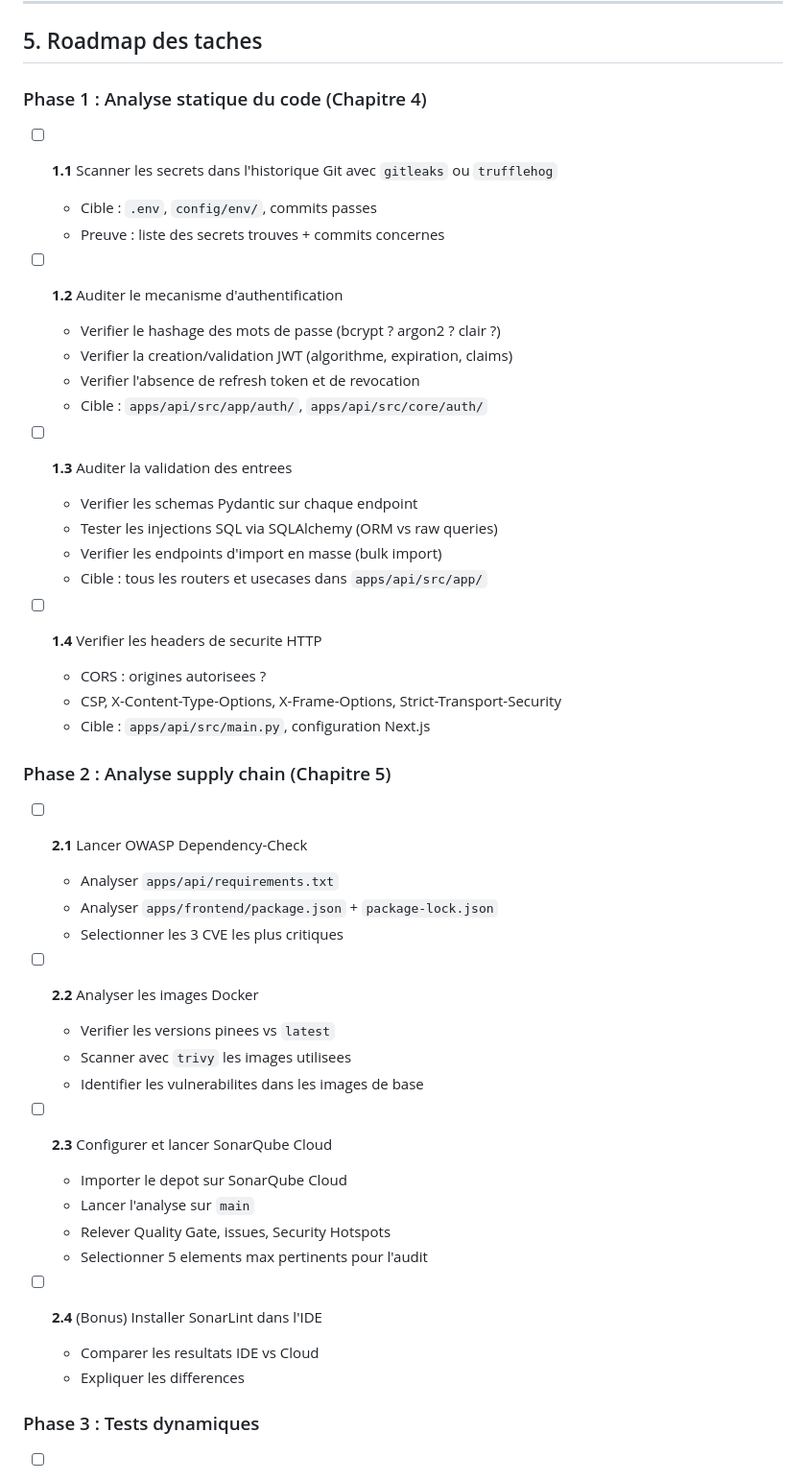
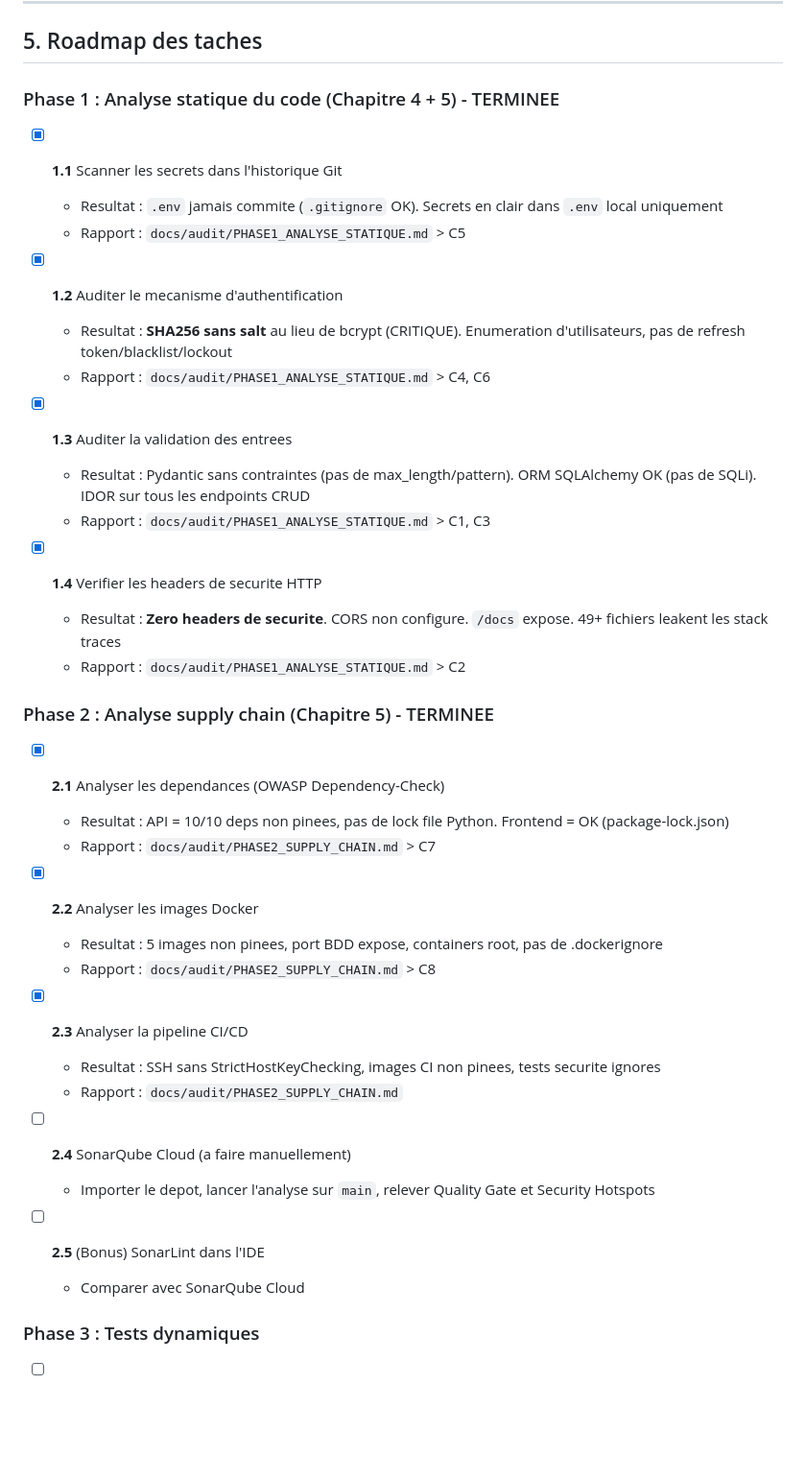
Before and after one commit to Sam-rst/EPSI_B3_MSPR-Groupe_MATS, a Markdown page: docs/audit/ROADMAP_AUDIT_SECURITE.md, the part around one of its changes. Shown at 96% size. Rendered like a GitHub page; blank space fills up the shorter version.

Commit message:
Mise a jour de la roadmap : Phases 1 et 2 terminees, synthese des 8 constats

```diff
--- a/docs/audit/ROADMAP_AUDIT_SECURITE.md
+++ b/docs/audit/ROADMAP_AUDIT_SECURITE.md
@@ -81,50 +81,43 @@
 
 ## 5. Roadmap des taches
 
-### Phase 1 : Analyse statique du code (Chapitre 4)
+### Phase 1 : Analyse statique du code (Chapitre 4 + 5) - TERMINEE
 
-- [ ] **1.1** Scanner les secrets dans l'historique Git avec `gitleaks` ou `trufflehog`
-  - Cible : `.env`, `config/env/`, commits passes
-  - Preuve : liste des secrets trouves + commits concernes
+- [x] **1.1** Scanner les secrets dans l'historique Git
+  - Resultat : `.env` jamais commite (`.gitignore` OK). Secrets en clair dans `.env` local uniquement
+  - Rapport : `docs/audit/PHASE1_ANALYSE_STATIQUE.md` > C5
 
-- [ ] **1.2** Auditer le mecanisme d'authentification
-  - Verifier le hashage des mots de passe (bcrypt ? argon2 ? clair ?)
-  - Verifier la creation/validation JWT (algorithme, expiration, claims)
-  - Verifier l'absence de refresh token et de revocation
-  - Cible : `apps/api/src/app/auth/`, `apps/api/src/core/auth/`
+- [x] **1.2** Auditer le mecanisme d'authentification
+  - Resultat : **SHA256 sans salt** au lieu de bcrypt (CRITIQUE). Enumeration d'utilisateurs, pas de refresh token/blacklist/lockout
+  - Rapport : `docs/audit/PHASE1_ANALYSE_STATIQUE.md` > C4, C6
 
-- [ ] **1.3** Auditer la validation des entrees
-  - Verifier les schemas Pydantic sur chaque endpoint
-  - Tester les injections SQL via SQLAlchemy (ORM vs raw queries)
-  - Verifier les endpoints d'import en masse (bulk import)
-  - Cible : tous les routers et usecases dans `apps/api/src/app/`
+- [x] **1.3** Auditer la validation des entrees
+  - Resultat : Pydantic sans contraintes (pas de max_length/pattern). ORM SQLAlchemy OK (pas de SQLi). IDOR sur tous les endpoints CRUD
+  - Rapport : `docs/audit/PHASE1_ANALYSE_STATIQUE.md` > C1, C3
 
-- [ ] **1.4** Verifier les headers de securite HTTP
-  - CORS : origines autorisees ?
-  - CSP, X-Content-Type-Options, X-Frame-Options, Strict-Transport-Security
-  - Cible : `apps/api/src/main.py`, configuration Next.js
+- [x] **1.4** Verifier les headers de securite HTTP
+  - Resultat : **Zero headers de securite**. CORS non configure. `/docs` expose. 49+ fichiers leakent les stack traces
+  - Rapport : `docs/audit/PHASE1_ANALYSE_STATIQUE.md` > C2
 
-### Phase 2 : Analyse supply chain (Chapitre 5)
+### Phase 2 : Analyse supply chain (Chapitre 5) - TERMINEE
 
-- [ ] **2.1** Lancer OWASP Dependency-Check
-  - Analyser `apps/api/requirements.txt`
-  - Analyser `apps/frontend/package.json` + `package-lock.json`
-  - Selectionner les 3 CVE les plus critiques
+- [x] **2.1** Analyser les dependances (OWASP Dependency-Check)
+  - Resultat : API = 10/10 deps non pinees, pas de lock file Python. Frontend = OK (package-lock.json)
+  - Rapport : `docs/audit/PHASE2_SUPPLY_CHAIN.md` > C7
 
-- [ ] **2.2** Analyser les images Docker
-  - Verifier les versions pinees vs `latest`
-  - Scanner avec `trivy` les images utilisees
-  - Identifier les vulnerabilites dans les images de base
+- [x] **2.2** Analyser les images Docker
+  - Resultat : 5 images non pinees, port BDD expose, containers root, pas de .dockerignore
+  - Rapport : `docs/audit/PHASE2_SUPPLY_CHAIN.md` > C8
 
-- [ ] **2.3** Configurer et lancer SonarQube Cloud
-  - Importer le depot sur SonarQube Cloud
-  - Lancer l'analyse sur `main`
-  - Relever Quality Gate, issues, Security Hotspots
-  - Selectionner 5 elements max pertinents pour l'audit
+- [x] **2.3** Analyser la pipeline CI/CD
+  - Resultat : SSH sans StrictHostKeyChecking, images CI non pinees, tests securite ignores
+  - Rapport : `docs/audit/PHASE2_SUPPLY_CHAIN.md`
 
-- [ ] **2.4** (Bonus) Installer SonarLint dans l'IDE
-  - Comparer les resultats IDE vs Cloud
-  - Expliquer les differences
+- [ ] **2.4** SonarQube Cloud (a faire manuellement)
+  - Importer le depot, lancer l'analyse sur `main`, relever Quality Gate et Security Hotspots
+
+- [ ] **2.5** (Bonus) SonarLint dans l'IDE
+  - Comparer avec SonarQube Cloud
 
 ### Phase 3 : Tests dynamiques
 
```
Also changed, not shown: other parts of docs/audit/ROADMAP_AUDIT_SECURITE.md (+11 -18 lines).
